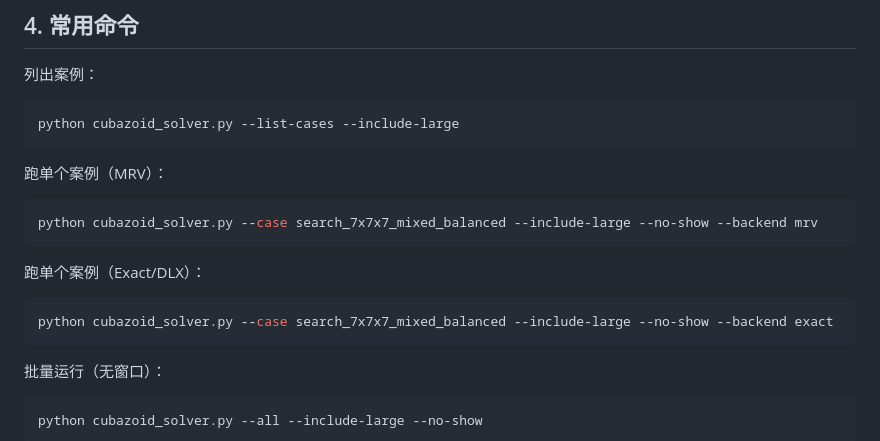
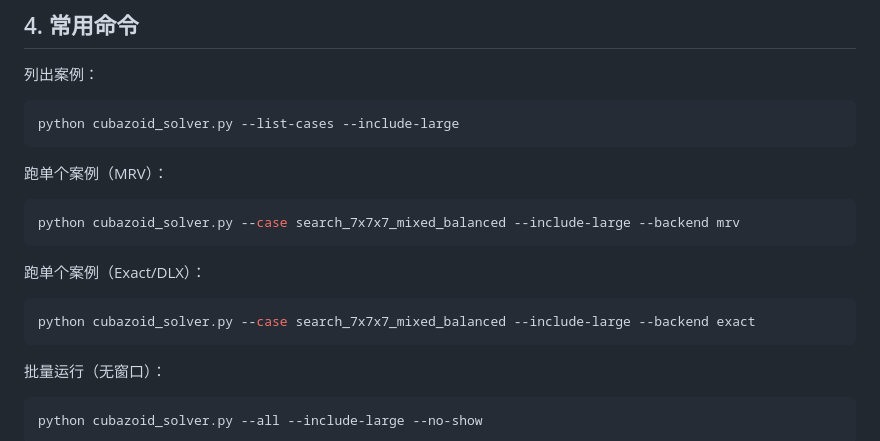
Before and after one commit to EricYza/Cubazoid, a Markdown page: README.md, the part around the change. GitHub-like rendering.

````diff
--- a/README.md
+++ b/README.md
@@ -59,13 +59,13 @@ python cubazoid_solver.py --list-cases --include-large
 跑单个案例（MRV）：
 
 ```powershell
-python cubazoid_solver.py --case search_7x7x7_mixed_balanced --include-large --no-show --backend mrv
+python cubazoid_solver.py --case search_7x7x7_mixed_balanced --include-large --backend mrv
 ```
 
 跑单个案例（Exact/DLX）：
 
 ```powershell
-python cubazoid_solver.py --case search_7x7x7_mixed_balanced --include-large --no-show --backend exact
+python cubazoid_solver.py --case search_7x7x7_mixed_balanced --include-large --backend exact
 ```
 
 批量运行（无窗口）：
````
